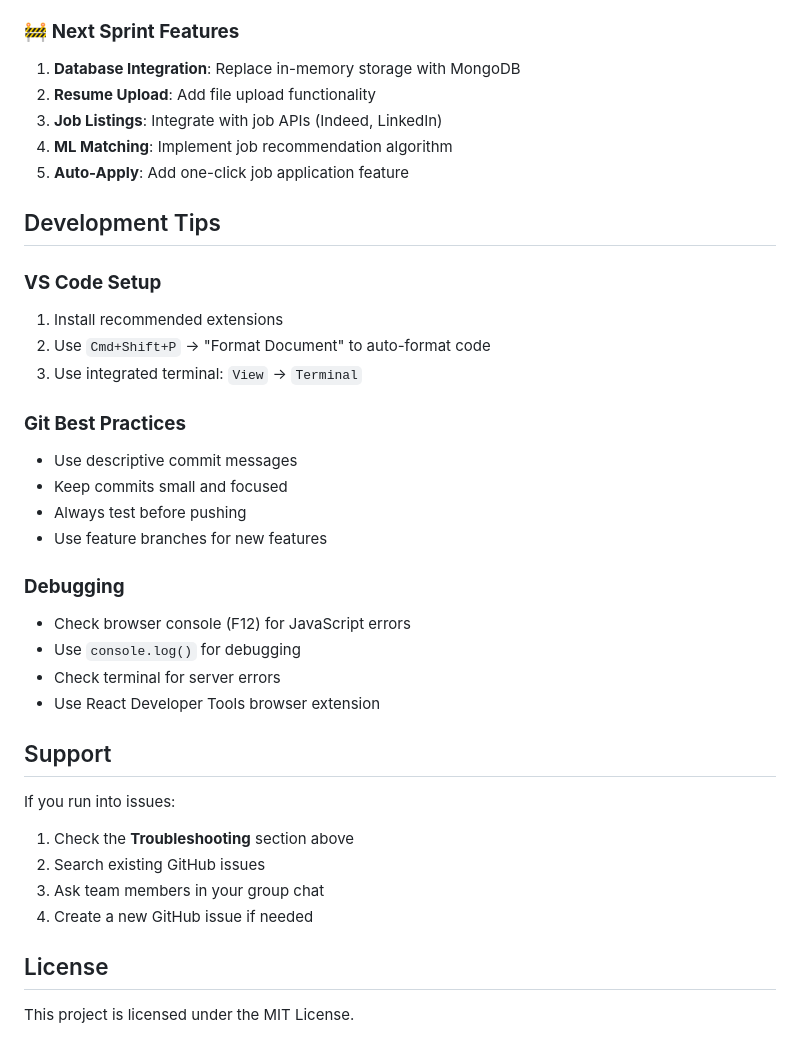
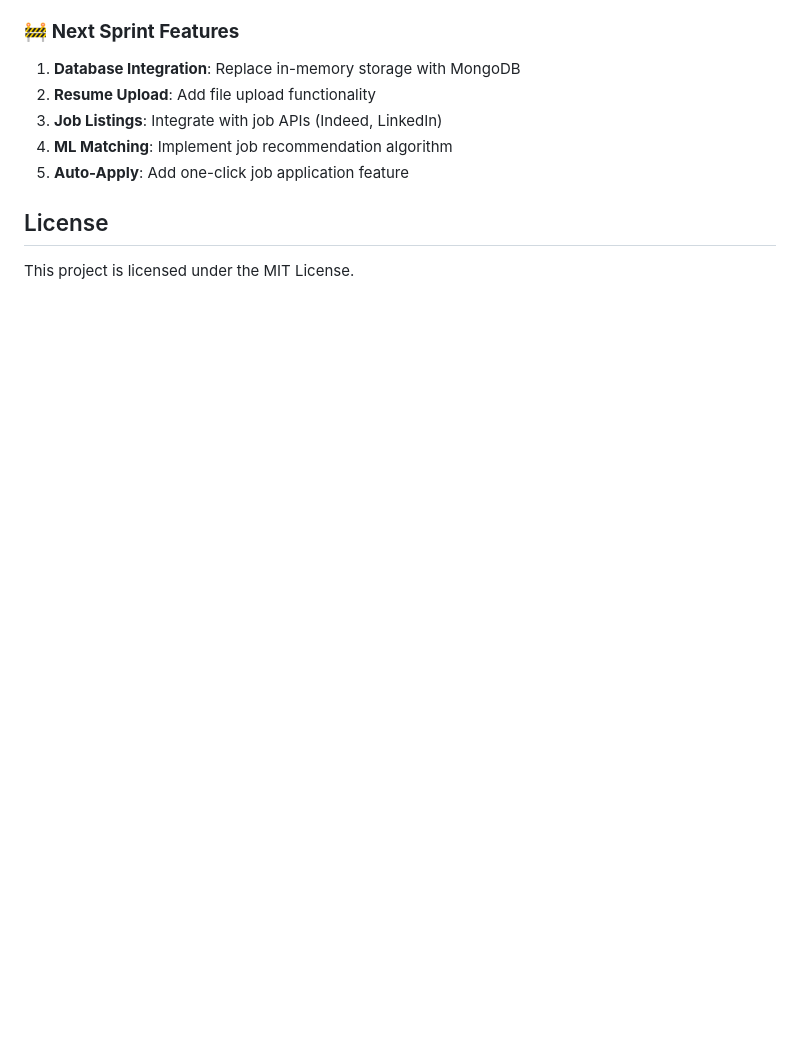
Before and after one commit to HienVo22/PathFinder, a Markdown page: README.md, the part around the change. Drawn GitHub-style; blank space fills up the shorter version.

```diff
--- a/README.md
+++ b/README.md
@@ -215,32 +215,9 @@ pathfinder/
 4. **ML Matching**: Implement job recommendation algorithm
 5. **Auto-Apply**: Add one-click job application feature
 
-## Development Tips
 
-### **VS Code Setup**
-1. Install recommended extensions
-2. Use `Cmd+Shift+P` → "Format Document" to auto-format code
-3. Use integrated terminal: `View` → `Terminal`
 
-### **Git Best Practices**
-- Use descriptive commit messages
-- Keep commits small and focused
-- Always test before pushing
-- Use feature branches for new features
 
-### **Debugging**
-- Check browser console (F12) for JavaScript errors
-- Use `console.log()` for debugging
-- Check terminal for server errors
-- Use React Developer Tools browser extension
-
-## Support
-
-If you run into issues:
-1. Check the **Troubleshooting** section above
-2. Search existing GitHub issues
-3. Ask team members in your group chat
-4. Create a new GitHub issue if needed
 
 ## License
 
```
